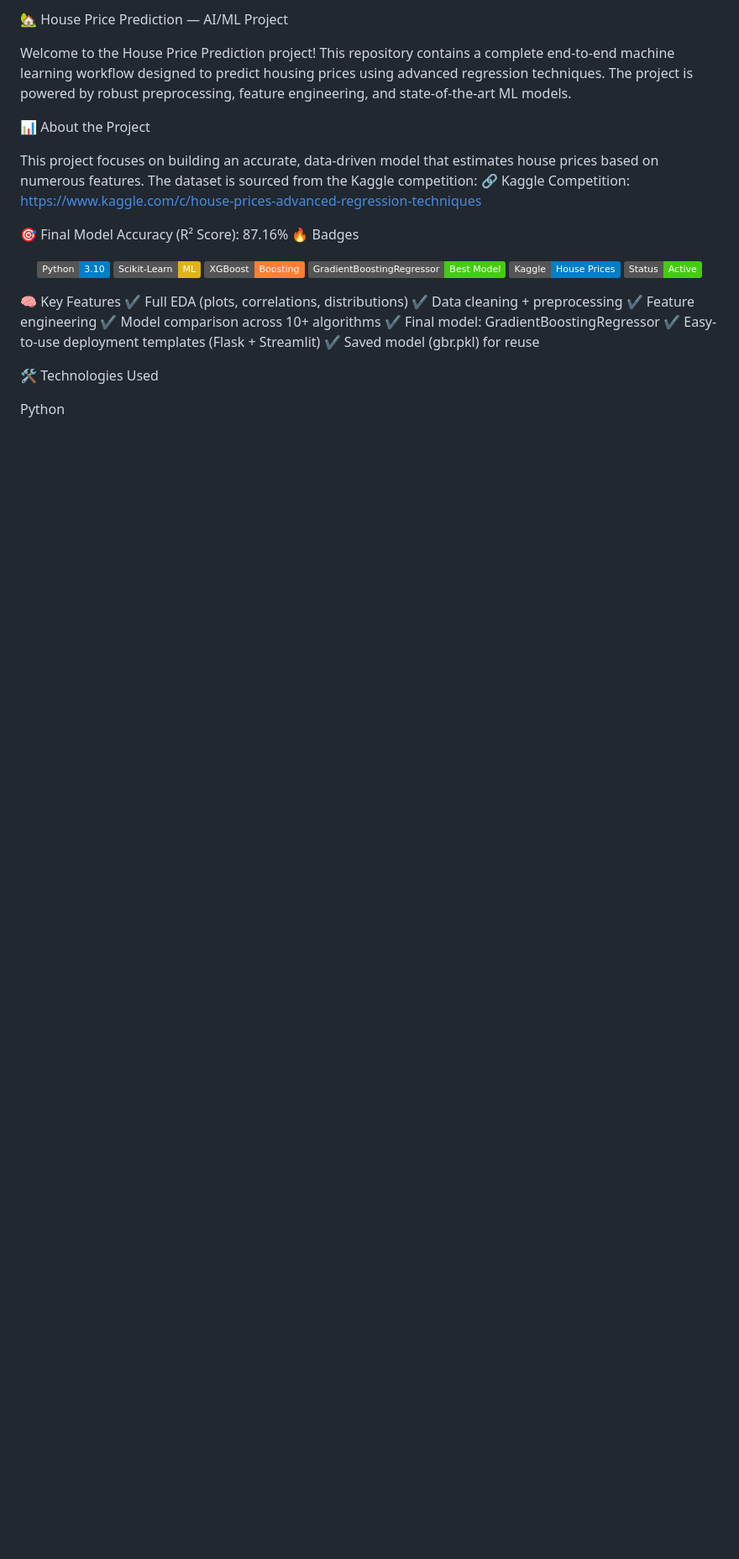
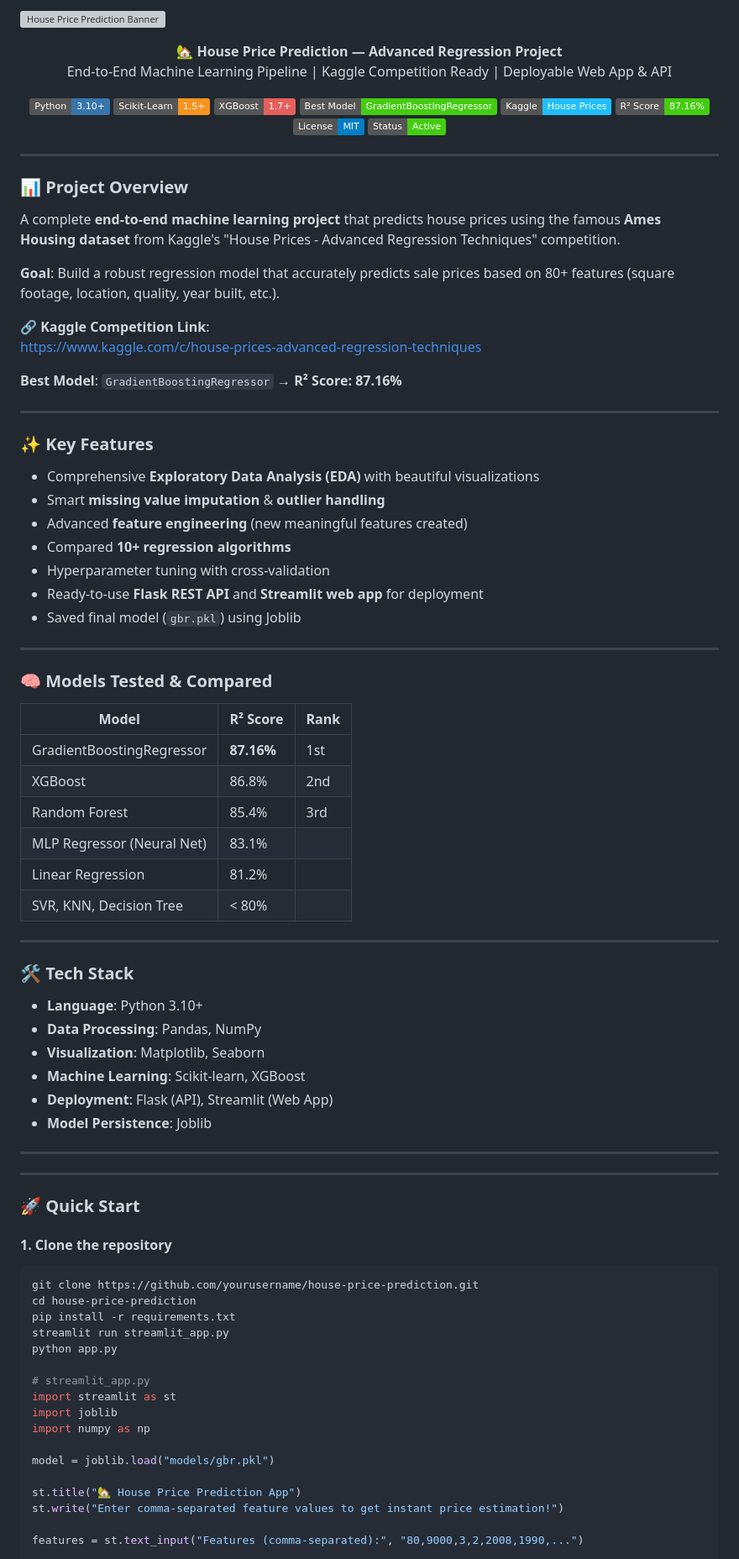
Before and after one commit to Abdiikebede/machine-learning-projects, a Markdown page: House-Price-Prediction/README.md, the part around one of its changes. Shown at 84% size. GitHub-like rendering; badges without logos; blank space fills up the shorter version; grey boxes are pictures that could not be loaded.

````diff
--- a/House-Price-Prediction/README.md
+++ b/House-Price-Prediction/README.md
@@ -1,34 +1,89 @@
-🏡 House Price Prediction — AI/ML Project
+![House Price Prediction Banner](https://i.imgur.com/vJoBNjz.png)
+<p align="center">
+  <b>🏡 House Price Prediction — Advanced Regression Project</b><br>
+  End-to-End Machine Learning Pipeline | Kaggle Competition Ready | Deployable Web App & API
+</p>
 
-Welcome to the House Price Prediction project!
-This repository contains a complete end-to-end machine learning workflow designed to predict housing prices using advanced regression techniques. The project is powered by robust preprocessing, feature engineering, and state-of-the-art ML models.
+<p align="center">
+  <img src="https://img.shields.io/badge/Python-3.10+-3776AB?logo=python&logoColor=white"/>
+  <img src="https://img.shields.io/badge/Scikit--Learn-1.5+-F7931E?logo=scikitlearn&logoColor=white"/>
+  <img src="https://img.shields.io/badge/XGBoost-1.7+-E65F5C?logo=xgboost&logoColor=white"/>
+  <img src="https://img.shields.io/badge/Best%20Model-GradientBoostingRegressor-success"/>
+  <img src="https://img.shields.io/badge/Kaggle-House%20Prices-20BEFF?logo=kaggle&logoColor=white"/>
+  <img src="https://img.shields.io/badge/R%C2%B2%20Score-87.16%25-brightgreen"/>
+  <img src="https://img.shields.io/badge/License-MIT-blue"/>
+  <img src="https://img.shields.io/badge/Status-Active-success"/>
+</p>
 
-📊 About the Project
+---
 
-This project focuses on building an accurate, data-driven model that estimates house prices based on numerous features.
-The dataset is sourced from the Kaggle competition:
-🔗 Kaggle Competition:
+### 📊 Project Overview
+A complete **end-to-end machine learning project** that predicts house prices using the famous **Ames Housing dataset** from Kaggle's "House Prices - Advanced Regression Techniques" competition.
+
+**Goal**: Build a robust regression model that accurately predicts sale prices based on 80+ features (square footage, location, quality, year built, etc.).
+
+🔗 **Kaggle Competition Link**:
 https://www.kaggle.com/c/house-prices-advanced-regression-techniques
 
-🎯 Final Model Accuracy (R² Score): 87.16%
-🔥 Badges
-<p align="center"> <img src="https://img.shields.io/badge/Python-3.10-blue?logo=python"/> <img src="https://img.shields.io/badge/Scikit--Learn-ML-yellow?logo=scikitlearn"/> <img src="https://img.shields.io/badge/XGBoost-Boosting-orange"/> <img src="https://img.shields.io/badge/GradientBoostingRegressor-Best%20Model-brightgreen"/> <img src="https://img.shields.io/badge/Kaggle-House%20Prices-blue?logo=kaggle"/> <img src="https://img.shields.io/badge/Status-Active-success"/> </p>
+**Best Model**: `GradientBoostingRegressor` → **R² Score: 87.16%**
+
+---
+
+### ✨ Key Features
+- Comprehensive **Exploratory Data Analysis (EDA)** with beautiful visualizations
+- Smart **missing value imputation** & **outlier handling**
+- Advanced **feature engineering** (new meaningful features created)
+- Compared **10+ regression algorithms**
+- Hyperparameter tuning with cross-validation
+- Ready-to-use **Flask REST API** and **Streamlit web app** for deployment
+- Saved final model (`gbr.pkl`) using Joblib
+
+---
+
+### 🧠 Models Tested & Compared
+| Model                     | R² Score  | Rank |
+|---------------------------|-----------|------|
+| GradientBoostingRegressor | **87.16%** | 1st  |
+| XGBoost                   | 86.8%     | 2nd  |
+| Random Forest             | 85.4%     | 3rd  |
+| MLP Regressor (Neural Net)| 83.1%     |      |
+| Linear Regression         | 81.2%     |      |
+| SVR, KNN, Decision Tree   | < 80%     |      |
+
+---
+
+### 🛠 Tech Stack
+- **Language**: Python 3.10+
+- **Data Processing**: Pandas, NumPy
+- **Visualization**: Matplotlib, Seaborn
+- **Machine Learning**: Scikit-learn, XGBoost
+- **Deployment**: Flask (API), Streamlit (Web App)
+- **Model Persistence**: Joblib
+
+---
 
 
+---
 
+### 🚀 Quick Start
 
+#### 1. Clone the repository
+```bash
+git clone https://github.com/yourusername/house-price-prediction.git
+cd house-price-prediction
+pip install -r requirements.txt
+streamlit run streamlit_app.py
+python app.py
 
+# streamlit_app.py
+import streamlit as st
+import joblib
+import numpy as np
 
-🧠 Key Features
-✔️ Full EDA (plots, correlations, distributions)
-✔️ Data cleaning + preprocessing
-✔️ Feature engineering
-✔️ Model comparison across 10+ algorithms
-✔️ Final model: GradientBoostingRegressor
-✔️ Easy-to-use deployment templates (Flask + Streamlit)
-✔️ Saved model (gbr.pkl) for reuse
+model = joblib.load("models/gbr.pkl")
 
-🛠️ Technologies Used
+st.title("🏡 House Price Prediction App")
+st.write("Enter comma-separated feature values to get instant price estimation!")
 
-Python
+features = st.text_input("Features (comma-separated):", "80,9000,3,2,2008,1990,...")
 
````
Also changed, not shown: other parts of House-Price-Prediction/README.md (+11 -149 lines).
